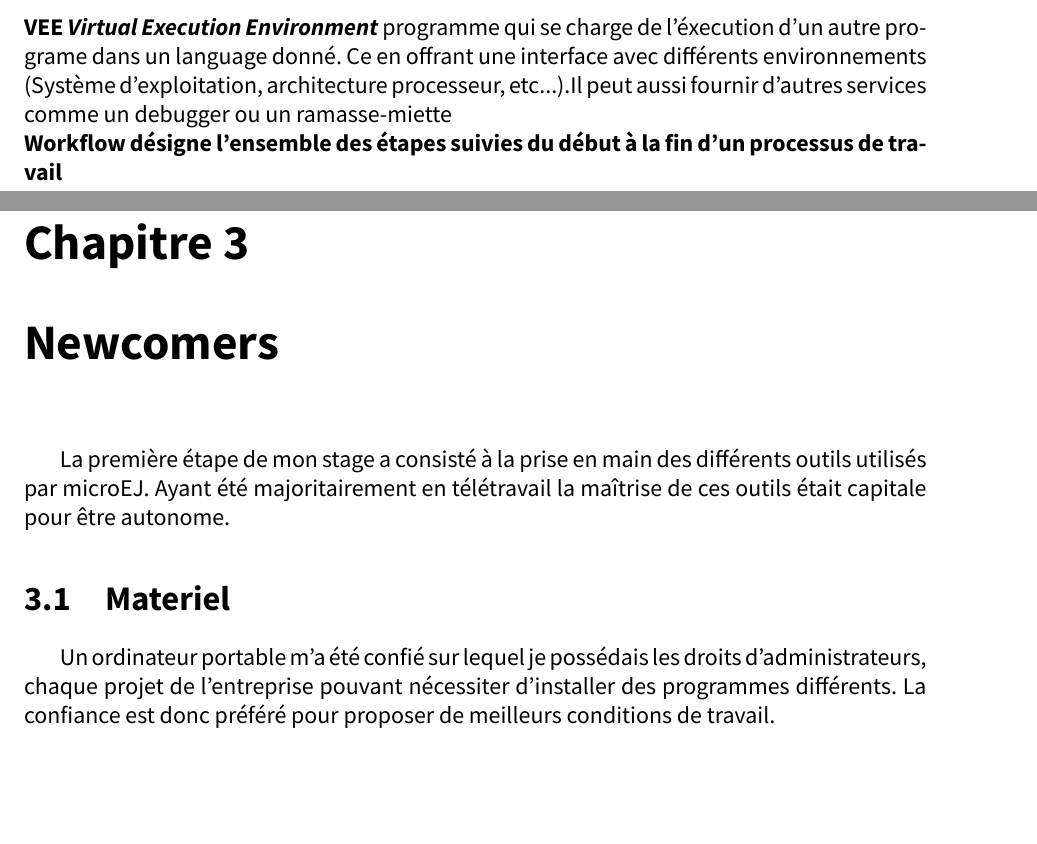
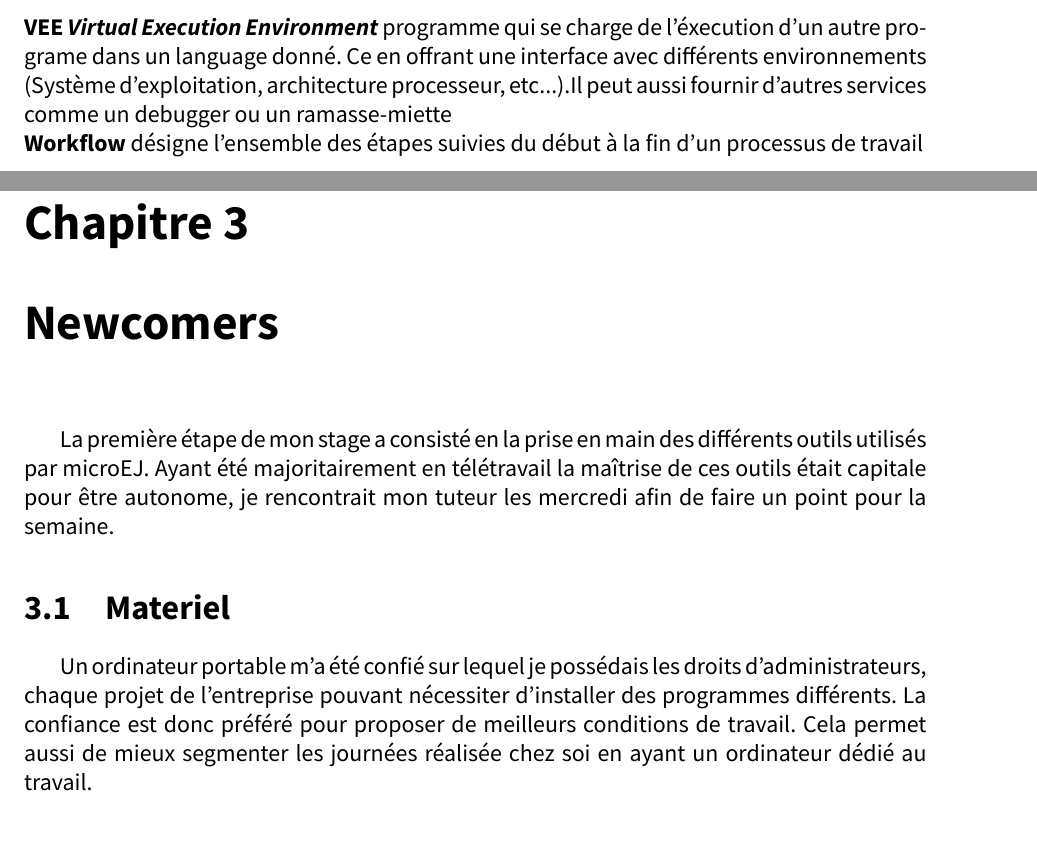
Before and after one commit to tboue/CRStageIngenieur, a LaTeX thesis (rapport.tex): two parts of pages 4 and 9 of 40, joined at a grey line, cut so that both start at the same text, the shorter picture padded with empty space. Compiled offline with XeLaTeX.

Commit message:
fix workflow

```diff
--- a/rapport.tex
+++ b/rapport.tex
@@ -165,7 +165,7 @@ BoldFont= *-Bold]
 
 \hypertarget{VEE}{\noindent\textbf{VEE \emph{Virtual Execution Environment}} programme qui se charge de l'éxecution d'un autre programe dans un language donné. Ce en offrant une interface avec différents environnements (Système d'exploitation, architecture processeur, etc...).Il peut aussi fournir d'autres services comme un debugger ou un ramasse-miette}
 
-\hypertarget{Workflow}{\noindent\textbf{Workflow désigne l'ensemble des étapes suivies du début à la fin d'un processus de travail}}
+\hypertarget{Workflow}{\noindent\textbf{Workflow} désigne l'ensemble des étapes suivies du début à la fin d'un processus de travail}
 
 \chapter*{Résumé du stage}
 \addcontentsline{toc}{chapter}{Résumé du stage}
@@ -244,11 +244,11 @@ Enfin, MicroEJ a développé la possibilité de charger dynamiquement des applic
 
 \chapter{Newcomers}
 
-La première étape de mon stage a consisté à la prise en main des différents outils utilisés par microEJ. Ayant été majoritairement en télétravail la maîtrise de ces outils était capitale pour être autonome.
+La première étape de mon stage a consisté en la prise en main des différents outils utilisés par microEJ. Ayant été majoritairement en télétravail la maîtrise de ces outils était capitale pour être autonome, je rencontrait mon tuteur les mercredi afin de faire un point pour la semaine.
 
 \section{Materiel}
 
-Un ordinateur portable m’a été confié sur lequel je possédais les droits d’administrateurs, chaque projet de l’entreprise pouvant nécessiter d’installer des programmes différents. La confiance est donc préféré pour proposer de meilleurs conditions de travail.
+Un ordinateur portable m’a été confié sur lequel je possédais les droits d’administrateurs, chaque projet de l’entreprise pouvant nécessiter d’installer des programmes différents. La confiance est donc préféré pour proposer de meilleurs conditions de travail. Cela permet aussi de mieux segmenter les journées réalisée chez soi en ayant un ordinateur dédié au travail.
 
 \section{Sécurité}
 
```
